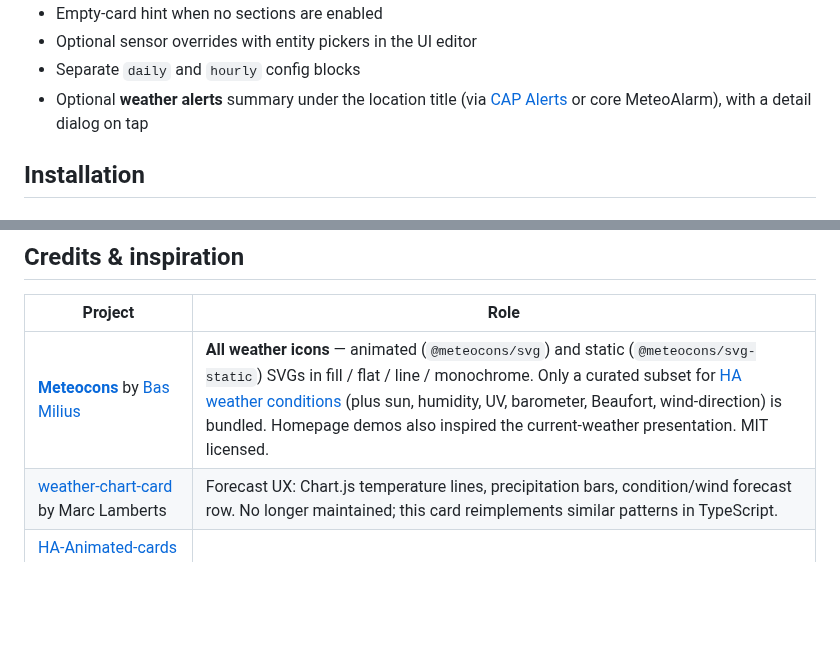
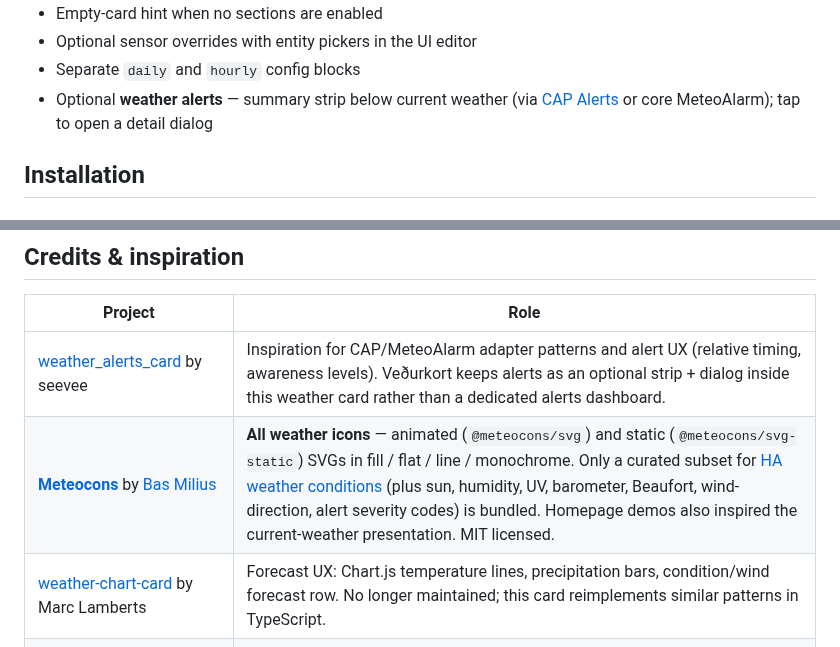
Before and after one commit to tempi-marathon/vedurkort-weather-card, a Markdown page: README.md, 2 parts joined by grey strips. Rendered like a GitHub page; blank space fills up the shorter version.

```diff
--- a/README.md
+++ b/README.md
@@ -29,7 +29,7 @@ Home Assistant Lovelace weather card with **[Meteocons](https://meteocons.com/)*
 - Empty-card hint when no sections are enabled
 - Optional sensor overrides with entity pickers in the UI editor
 - Separate `daily` and `hourly` config blocks
-- Optional **weather alerts** summary under the location title (via [CAP Alerts](https://github.com/seevee/cap_alerts) or core MeteoAlarm), with a detail dialog on tap
+- Optional **weather alerts** — summary strip below current weather (via [CAP Alerts](https://github.com/seevee/cap_alerts) or core MeteoAlarm); tap to open a detail dialog
 
 ## Installation
 
@@ -260,7 +330,8 @@ pressure_entity: sensor.pressure
 
 | Project | Role |
 | --- | --- |
-| **[Meteocons](https://meteocons.com/)** by [Bas Milius](https://github.com/basmilius/meteocons) | **All weather icons** — animated (`@meteocons/svg`) and static (`@meteocons/svg-static`) SVGs in fill / flat / line / monochrome. Only a curated subset for [HA weather conditions](https://www.home-assistant.io/integrations/weather/#condition-mapping) (plus sun, humidity, UV, barometer, Beaufort, wind-direction) is bundled. Homepage demos also inspired the current-weather presentation. MIT licensed. |
+| [weather_alerts_card](https://github.com/seevee/weather_alerts_card) by seevee | Inspiration for CAP/MeteoAlarm adapter patterns and alert UX (relative timing, awareness levels). Veðurkort keeps alerts as an optional strip + dialog inside this weather card rather than a dedicated alerts dashboard. |
+| **[Meteocons](https://meteocons.com/)** by [Bas Milius](https://github.com/basmilius/meteocons) | **All weather icons** — animated (`@meteocons/svg`) and static (`@meteocons/svg-static`) SVGs in fill / flat / line / monochrome. Only a curated subset for [HA weather conditions](https://www.home-assistant.io/integrations/weather/#condition-mapping) (plus sun, humidity, UV, barometer, Beaufort, wind-direction, alert severity codes) is bundled. Homepage demos also inspired the current-weather presentation. MIT licensed. |
 | [weather-chart-card](https://github.com/mlamberts78/weather-chart-card) by Marc Lamberts | Forecast UX: Chart.js temperature lines, precipitation bars, condition/wind forecast row. No longer maintained; this card reimplements similar patterns in TypeScript. |
 | [HA-Animated-cards](https://github.com/Anashost/HA-Animated-cards) (climate / weather examples) | Inspiration for optional CSS/HTML weather backgrounds by condition. |
 | [GlassHome weather scenes](https://github.com/glasshome/widgets/tree/main/src/weather/background/scenes) | Inspiration for animated background techniques — depth-layered rain, hail bounce, storm bolts, wind streaks, and richer night-sky treatment. |
```
Also changed, not shown: other parts of README.md (+81 -11 lines), images/vedurkort-alerts-modal.png (added), images/vedurkort-alerts-multi.png (added), images/vedurkort-alerts-single.png (added), 7 other files.
